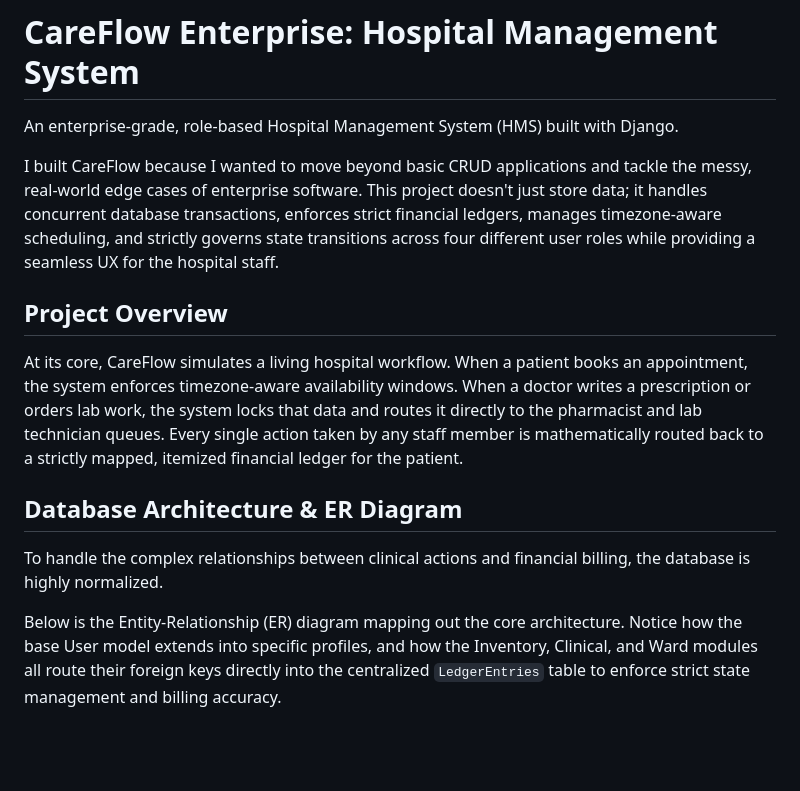
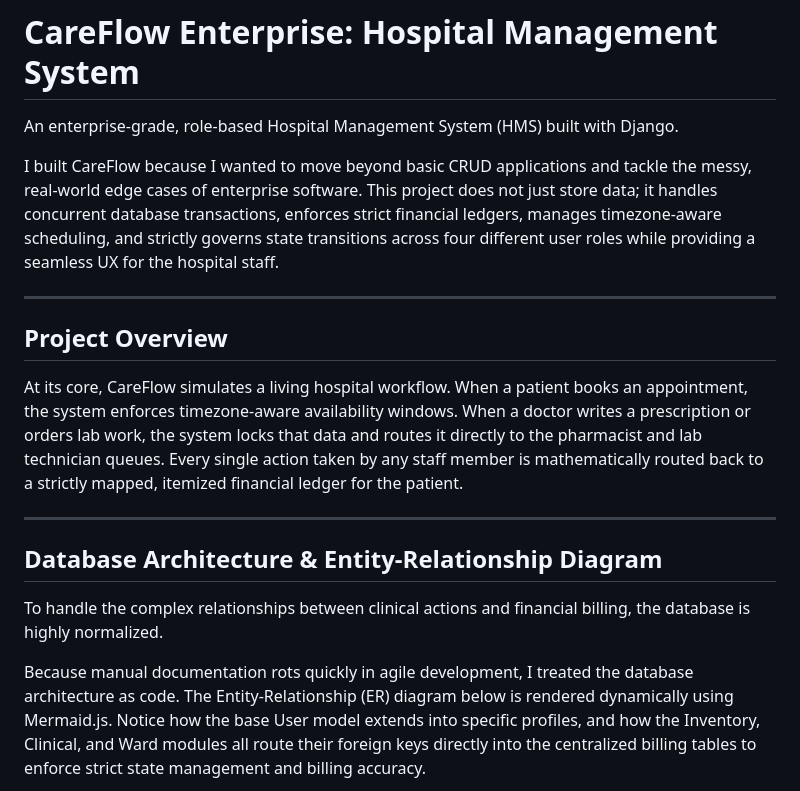
Before and after one commit to Abhi1517621/Hospital_Management_System, a Markdown page: README.md, the part around one of its changes. Drawn GitHub-style; blank space fills up the shorter version.

```diff
--- a/README.md
+++ b/README.md
@@ -2,13 +2,19 @@
 
 An enterprise-grade, role-based Hospital Management System (HMS) built with Django.
 
-I built CareFlow because I wanted to move beyond basic CRUD applications and tackle the messy, real-world edge cases of enterprise software. This project doesn't just store data; it handles concurrent database transactions, enforces strict financial ledgers, manages timezone-aware scheduling, and strictly governs state transitions across four different user roles while providing a seamless UX for the hospital staff.
+I built CareFlow because I wanted to move beyond basic CRUD applications and tackle the messy, real-world edge cases of enterprise software. This project does not just store data; it handles concurrent database transactions, enforces strict financial ledgers, manages timezone-aware scheduling, and strictly governs state transitions across four different user roles while providing a seamless UX for the hospital staff.
+
+---
 
 ## Project Overview
+
 At its core, CareFlow simulates a living hospital workflow. When a patient books an appointment, the system enforces timezone-aware availability windows. When a doctor writes a prescription or orders lab work, the system locks that data and routes it directly to the pharmacist and lab technician queues. Every single action taken by any staff member is mathematically routed back to a strictly mapped, itemized financial ledger for the patient.
 
-## Database Architecture & ER Diagram
+---
+
+## Database Architecture & Entity-Relationship Diagram
+
 To handle the complex relationships between clinical actions and financial billing, the database is highly normalized.
 
-Below is the Entity-Relationship (ER) diagram mapping out the core architecture. Notice how the base User model extends into specific profiles, and how the Inventory, Clinical, and Ward modules all route their foreign keys directly into the centralized `LedgerEntries` table to enforce strict state management and billing accuracy.
+Because manual documentation rots quickly in agile development, I treated the database architecture as code. The Entity-Relationship (ER) diagram below is rendered dynamically using Mermaid.js. Notice how the base User model extends into specific profiles, and how the Inventory, Clinical, and Ward modules all route their foreign keys directly into the centralized billing tables to enforce strict state management and billing accuracy.
 
```
Also changed, not shown: other parts of README.md (+237 -35 lines).
